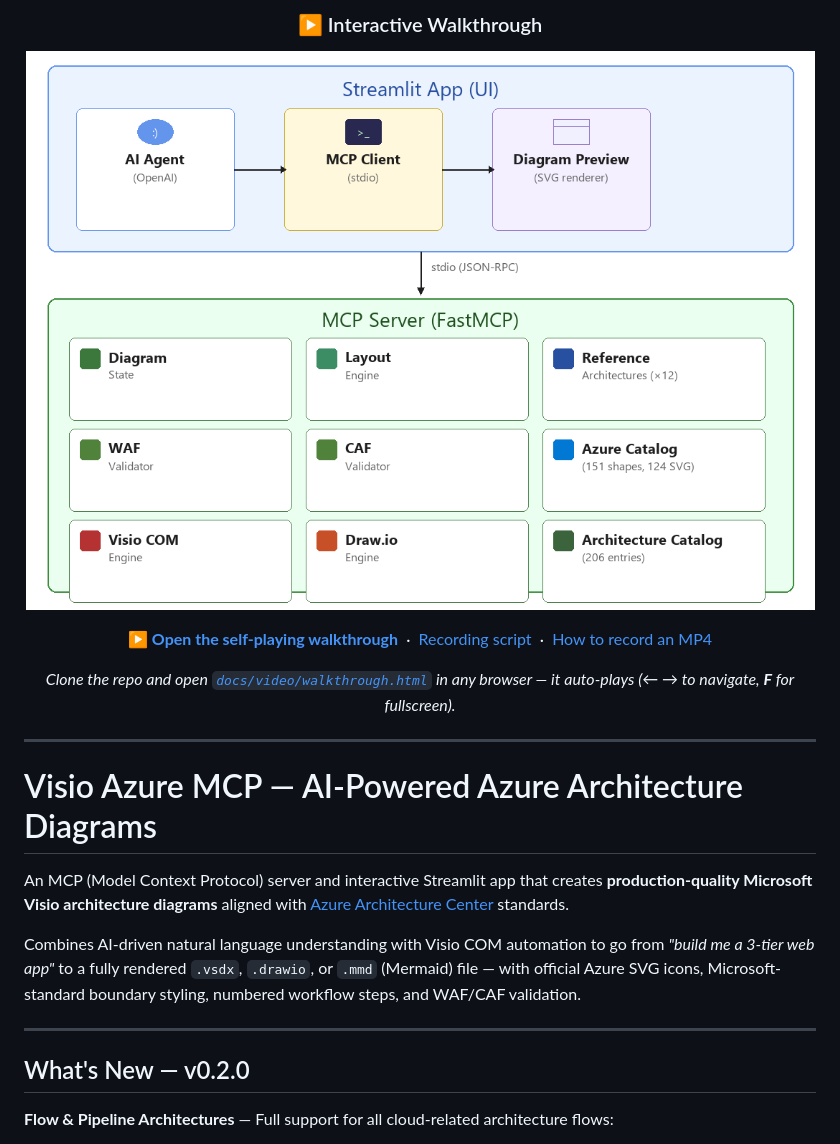
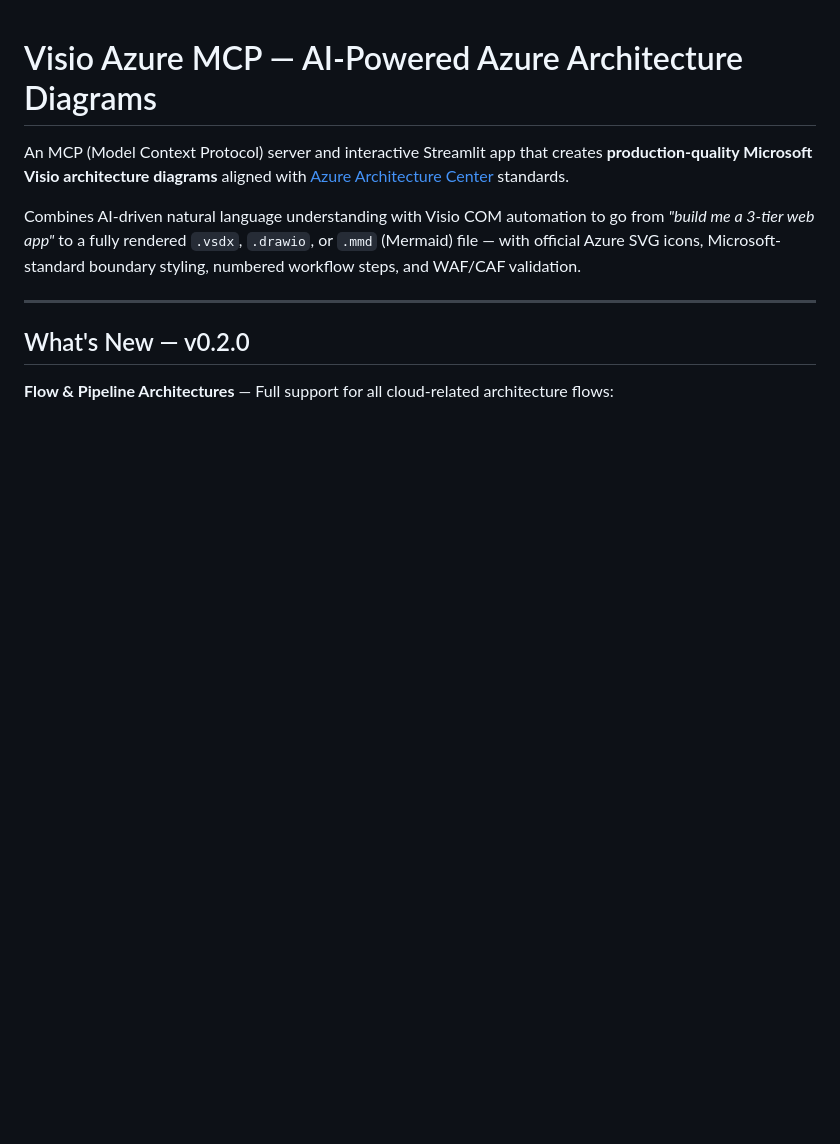
Before and after one commit to CloudDaddyZA/VisioIntegration, a Markdown page: README.md, the part around the change. GitHub-like rendering; blank space fills up the shorter version.

Commit message:
docs: revert walkthrough banner from README

```diff
--- a/README.md
+++ b/README.md
@@ -1,17 +1,3 @@
-<div align="center">
-
-### ▶ Interactive Walkthrough
-
-[![Watch the Azure Visio AI walkthrough](docs/architecture.png)](docs/video/walkthrough.html)
-
-**[▶ Open the self-playing walkthrough](docs/video/walkthrough.html)** &nbsp;·&nbsp; [Recording script](docs/video/walkthrough-script.md) &nbsp;·&nbsp; [How to record an MP4](docs/video/README.md)
-
-_Clone the repo and open [`docs/video/walkthrough.html`](docs/video/walkthrough.html) in any browser — it auto-plays (← → to navigate, **F** for fullscreen)._
-
-</div>
-
----
-
 # Visio Azure MCP — AI-Powered Azure Architecture Diagrams
 
 An MCP (Model Context Protocol) server and interactive Streamlit app that creates **production-quality Microsoft Visio architecture diagrams** aligned with [Azure Architecture Center](https://learn.microsoft.com/en-us/azure/architecture/) standards.
```
